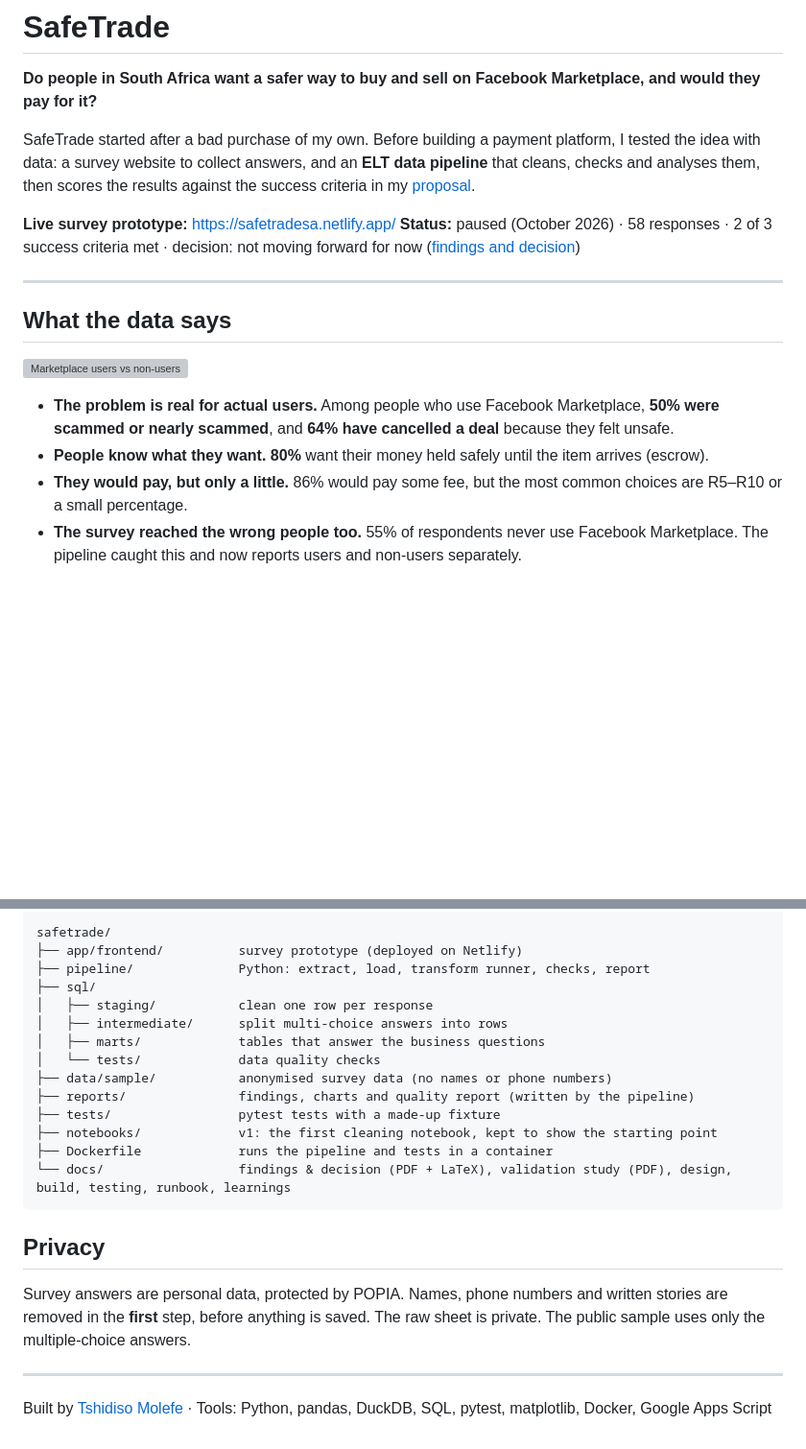
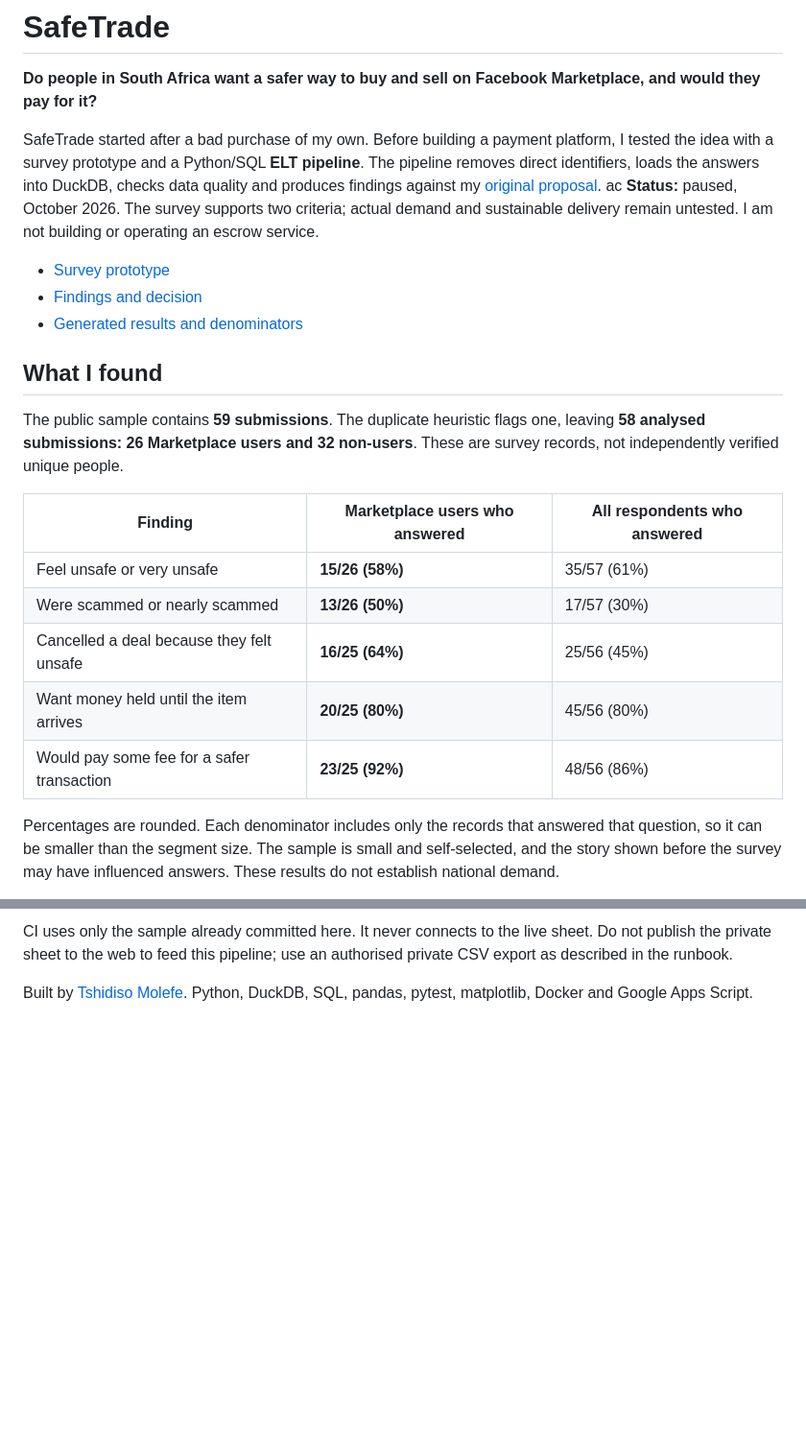
Before and after one commit to mlftsh030/safetrade, a Markdown page: README.md, 2 parts joined by grey strips. Shown at 96% size. GitHub-like rendering; blank space fills up the shorter version; grey boxes are pictures that could not be loaded.

````diff
--- a/README.md
+++ b/README.md
@@ -2,19 +2,25 @@
 
 **Do people in South Africa want a safer way to buy and sell on Facebook Marketplace, and would they pay for it?**
 
-SafeTrade started after a bad purchase of my own. Before building a payment platform, I tested the idea with data: a survey website to collect answers, and an **ELT data pipeline** that cleans, checks and analyses them, then scores the results against the success criteria in my [proposal](docs/FirstProposal.pdf).
+SafeTrade started after a bad purchase of my own. Before building a payment platform, I tested the idea with a survey prototype and a Python/SQL **ELT pipeline**. The pipeline removes direct identifiers, loads the answers into DuckDB, checks data quality and produces findings against my [original proposal](docs/FirstProposal.pdf).
+ac
+**Status:** paused, October 2026. The survey supports two criteria; actual demand and sustainable delivery remain untested. I am not building or operating an escrow service.
 
-**Live survey prototype:** https://safetradesa.netlify.app/
-**Status:** paused (October 2026) · 58 responses · 2 of 3 success criteria met · decision: not moving forward for now ([findings and decision](docs/SafeTrade-Findings-and-Decision.pdf))
+- [Survey prototype](https://safetradesa.netlify.app/)
+- [Findings and decision](docs/findings-and-decision.md)
+- [Generated results and denominators](reports/findings.md)
 
----
+## What I found
 
-## What the data says
+The public sample contains **59 submissions**. The duplicate heuristic flags one, leaving **58 analysed submissions: 26 Marketplace users and 32 non-users**. These are survey records, not independently verified unique people.
 
-![Marketplace users vs non-users](reports/charts/users_vs_non_users.png)
+| Finding | Marketplace users who answered | All respondents who answered |
+|---|---|---|
+| Feel unsafe or very unsafe | **15/26 (58%)** | 35/57 (61%) |
+| Were scammed or nearly scammed | **13/26 (50%)** | 17/57 (30%) |
+| Cancelled a deal because they felt unsafe | **16/25 (64%)** | 25/56 (45%) |
+| Want money held until the item arrives | **20/25 (80%)** | 45/56 (80%) |
+| Would pay some fee for a safer transaction | **23/25 (92%)** | 48/56 (86%) |
 
-- **The problem is real for actual users.** Among people who use Facebook Marketplace, **50% were scammed or nearly scammed**, and **64% have cancelled a deal** because they felt unsafe.
-- **People know what they want.** **80%** want their money held safely until the item arrives (escrow).
-- **They would pay, but only a little.** 86% would pay some fee, but the most common choices are R5–R10 or a small percentage.
-- **The survey reached the wrong people too.** 55% of respondents never use Facebook Marketplace. The pipeline caught this and now reports users and non-users separately.
+Percentages are rounded. Each denominator includes only the records that answered that question, so it can be smaller than the segment size. The sample is small and self-selected, and the story shown before the survey may have influenced answers. These results do not establish national demand.
 
@@ -105,25 +93,4 @@ Takes under a second. To run it on the live sheet, see the [runbook](docs/4-runb
 
-```text
-safetrade/
-├── app/frontend/          survey prototype (deployed on Netlify)
-├── pipeline/              Python: extract, load, transform runner, checks, report
-├── sql/
-│   ├── staging/           clean one row per response
-│   ├── intermediate/      split multi-choice answers into rows
-│   ├── marts/             tables that answer the business questions
-│   └── tests/             data quality checks
-├── data/sample/           anonymised survey data (no names or phone numbers)
-├── reports/               findings, charts and quality report (written by the pipeline)
-├── tests/                 pytest tests with a made-up fixture
-├── notebooks/             v1: the first cleaning notebook, kept to show the starting point
-├── Dockerfile             runs the pipeline and tests in a container
-└── docs/                  findings & decision (PDF + LaTeX), validation study (PDF), design, build, testing, runbook, learnings
-```
+CI uses only the sample already committed here. It never connects to the live sheet. Do not publish the private sheet to the web to feed this pipeline; use an authorised private CSV export as described in the runbook.
 
-## Privacy
-
-Survey answers are personal data, protected by POPIA. Names, phone numbers and written stories are removed in the **first** step, before anything is saved. The raw sheet is private. The public sample uses only the multiple-choice answers.
-
----
-
-Built by [Tshidiso Molefe](https://github.com/mlftsh030) · Tools: Python, pandas, DuckDB, SQL, pytest, matplotlib, Docker, Google Apps Script
+Built by [Tshidiso Molefe](https://github.com/mlftsh030). Python, DuckDB, SQL, pandas, pytest, matplotlib, Docker and Google Apps Script.
````
Also changed, not shown: other parts of README.md (+46 -64 lines).
